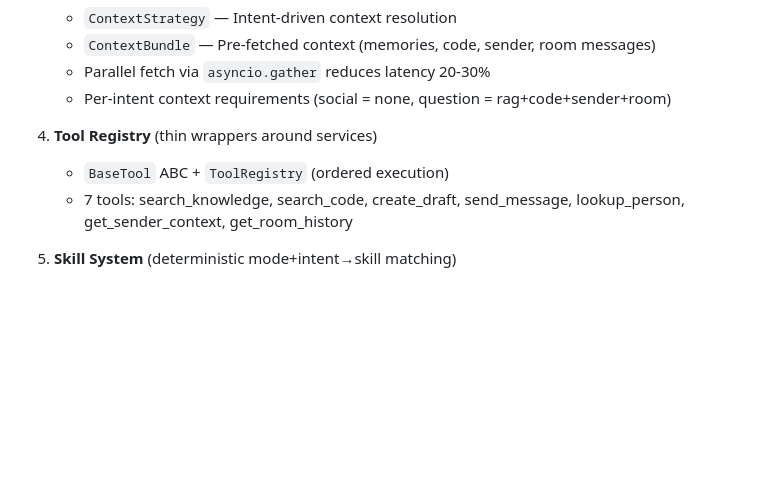
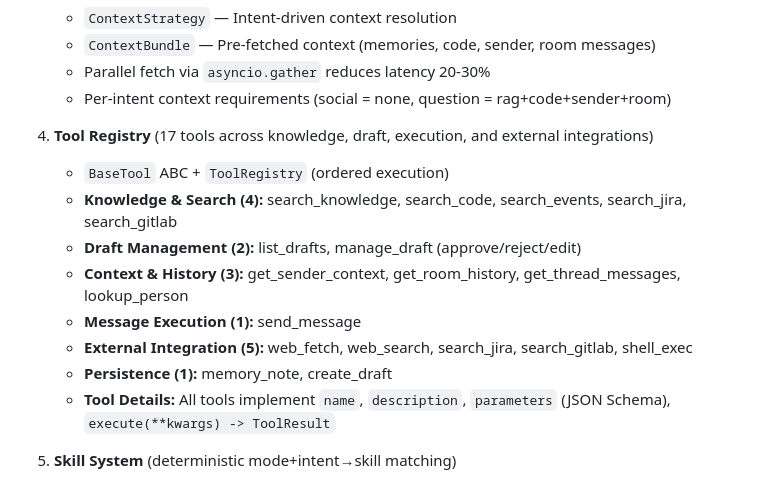
Before and after one commit to bkdev98/openkhang, a Markdown page: docs/system-architecture.md, the part around the change. Rendered like a GitHub page; blank space fills up the shorter version.

Commit message:
update: docs reflect 17-tool agent architecture

```diff
--- a/docs/system-architecture.md
+++ b/docs/system-architecture.md
@@ -251,9 +251,15 @@ projects:
    - Parallel fetch via `asyncio.gather` reduces latency 20-30%
    - Per-intent context requirements (social = none, question = rag+code+sender+room)
 
-4. **Tool Registry** (thin wrappers around services)
+4. **Tool Registry** (17 tools across knowledge, draft, execution, and external integrations)
    - `BaseTool` ABC + `ToolRegistry` (ordered execution)
-   - 7 tools: search_knowledge, search_code, create_draft, send_message, lookup_person, get_sender_context, get_room_history
+   - **Knowledge & Search (4):** search_knowledge, search_code, search_events, search_jira, search_gitlab
+   - **Draft Management (2):** list_drafts, manage_draft (approve/reject/edit)
+   - **Context & History (3):** get_sender_context, get_room_history, get_thread_messages, lookup_person
+   - **Message Execution (1):** send_message
+   - **External Integration (5):** web_fetch, web_search, search_jira, search_gitlab, shell_exec
+   - **Persistence (1):** memory_note, create_draft
+   - **Tool Details:** All tools implement `name`, `description`, `parameters` (JSON Schema), `execute(**kwargs) -> ToolResult`
 
 5. **Skill System** (deterministic mode+intent→skill matching)
    - `BaseSkill` ABC + `SkillRegistry` (first match wins)
```
Also changed, not shown: docs/codebase-summary.md (+7 -9 lines).
